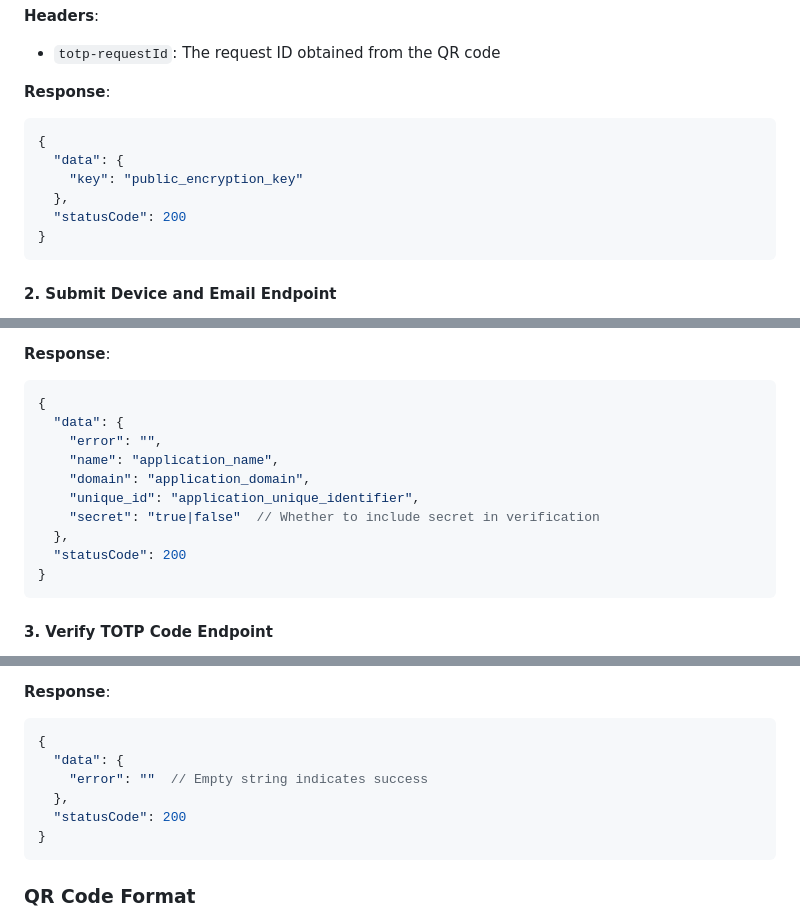
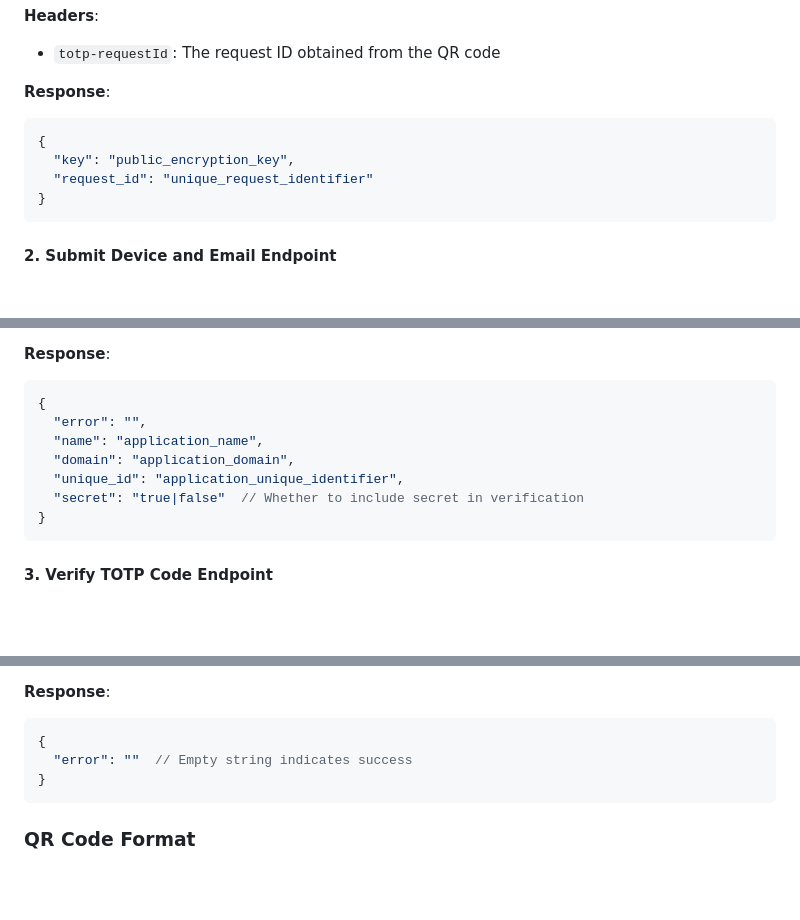
Before and after one commit to cyobason/fasttotp, a Markdown page: README.md, 3 parts joined by grey strips. GitHub-like rendering; blank space fills up the shorter version.

````diff
--- a/README.md
+++ b/README.md
@@ -158,10 +158,8 @@ FastTOTP uses a multi-step API authentication flow for secure login. Here are th
 **Response**:
 ```json
 {
-  "data": {
-    "key": "public_encryption_key"
-  },
-  "statusCode": 200
+  "key": "public_encryption_key",
+  "request_id": "unique_request_identifier"
 }
 ```
 
@@ -179,14 +177,11 @@ FastTOTP uses a multi-step API authentication flow for secure login. Here are th
 **Response**:
 ```json
 {
-  "data": {
-    "error": "",
-    "name": "application_name",
-    "domain": "application_domain",
-    "unique_id": "application_unique_identifier",
-    "secret": "true|false"  // Whether to include secret in verification
-  },
-  "statusCode": 200
+  "error": "",
+  "name": "application_name",
+  "domain": "application_domain",
+  "unique_id": "application_unique_identifier",
+  "secret": "true|false"  // Whether to include secret in verification
 }
 ```
 
@@ -206,10 +201,7 @@ FastTOTP uses a multi-step API authentication flow for secure login. Here are th
 **Response**:
 ```json
 {
-  "data": {
-    "error": ""  // Empty string indicates success
-  },
-  "statusCode": 200
+  "error": ""  // Empty string indicates success
 }
 ```
 
````
Also changed, not shown: README-zh.md (+4 -12 lines).
